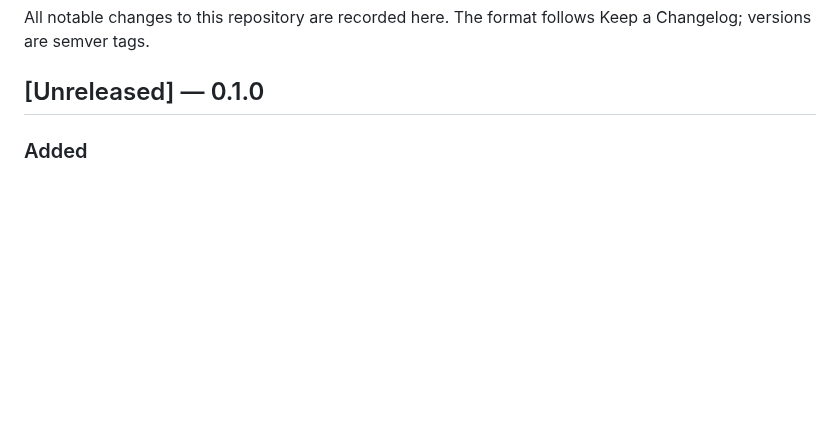
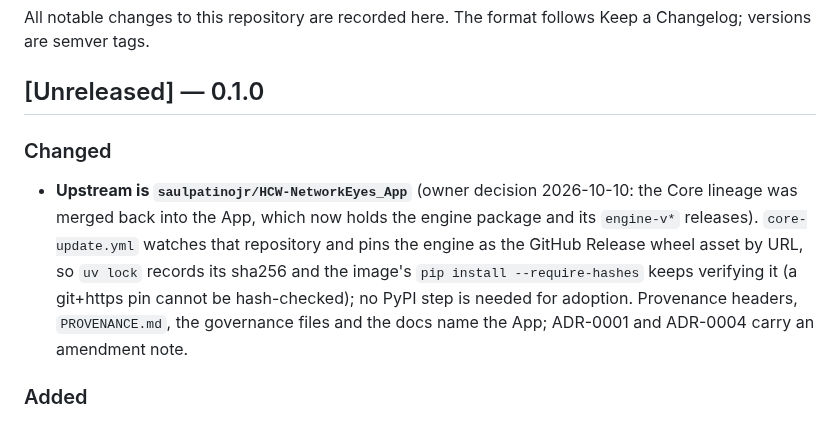
Before and after one commit to saulpatinojr/HCW-NetworkEyes_AddOn, a Markdown page: CHANGELOG.md, the part around the change. Drawn GitHub-style; blank space fills up the shorter version.

Commit message:
docs(changelog): record the upstream change
Co-Authored-By: Claude Fable 5.1 <noreply@anthropic.com>
Claude-Session: https://claude.ai/code/session_012STaVebNGi6mrFjEPJMe3R

```diff
--- a/CHANGELOG.md
+++ b/CHANGELOG.md
@@ -3,6 +3,9 @@
 All notable changes to this repository are recorded here. The format follows Keep a Changelog; versions are semver tags.
 
 ## [Unreleased] — 0.1.0
+
+### Changed
+- **Upstream is `saulpatinojr/HCW-NetworkEyes_App`** (owner decision 2026-10-10: the Core lineage was merged back into the App, which now holds the engine package and its `engine-v*` releases). `core-update.yml` watches that repository and pins the engine as the GitHub Release wheel asset by URL, so `uv lock` records its sha256 and the image's `pip install --require-hashes` keeps verifying it (a git+https pin cannot be hash-checked); no PyPI step is needed for adoption. Provenance headers, `PROVENANCE.md`, the governance files and the docs name the App; ADR-0001 and ADR-0004 carry an amendment note.
 
 ### Added
 - Code scanning: the e2e host page accepts only a loopback `?addon=` origin for the frame and the message filter, and the unit test asserts the exact `script-src` and `frame-src` source lists instead of a substring (closes the three CodeQL alerts raised on #5; test and harness code only, no runtime change).
```
